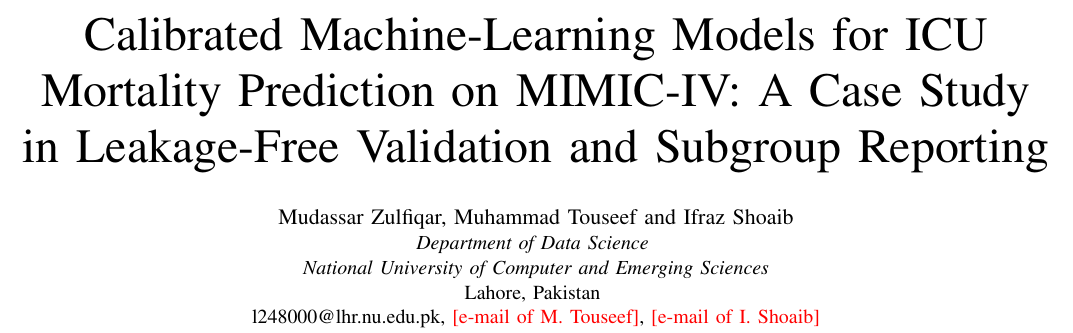
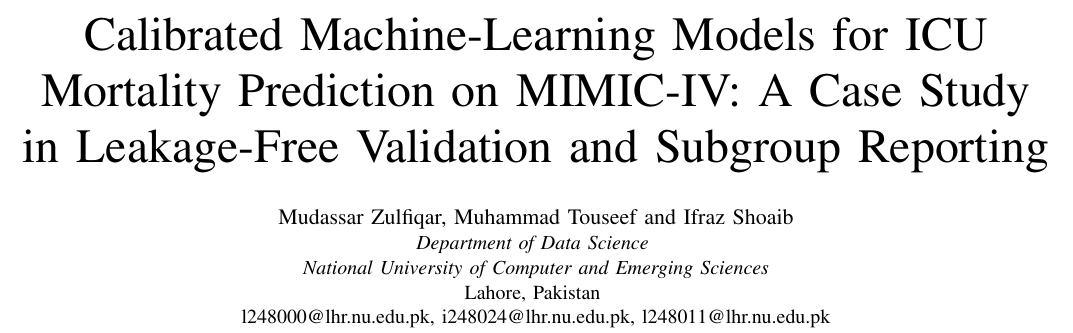
Before and after one commit to mudasarzulfiqar01/mimic-icu-mortality-calibration, a LaTeX paper (3_report/main.tex): part of page 1 of 10, cut so that both start at the same text. Compiled offline with pdfLaTeX.

Commit message:
Report: add co-author emails

```diff
--- a/3_report/main.tex
+++ b/3_report/main.tex
@@ -44,7 +44,7 @@
 \IEEEauthorblockA{\textit{Department of Data Science} \\
 \textit{National University of Computer and Emerging Sciences}\\
 Lahore, Pakistan \\
-l248000@lhr.nu.edu.pk, \FILL{e-mail of M. Touseef}, \FILL{e-mail of I. Shoaib}}
+l248000@lhr.nu.edu.pk, i248024@lhr.nu.edu.pk, l248011@lhr.nu.edu.pk}
 }
 
 \maketitle
```
